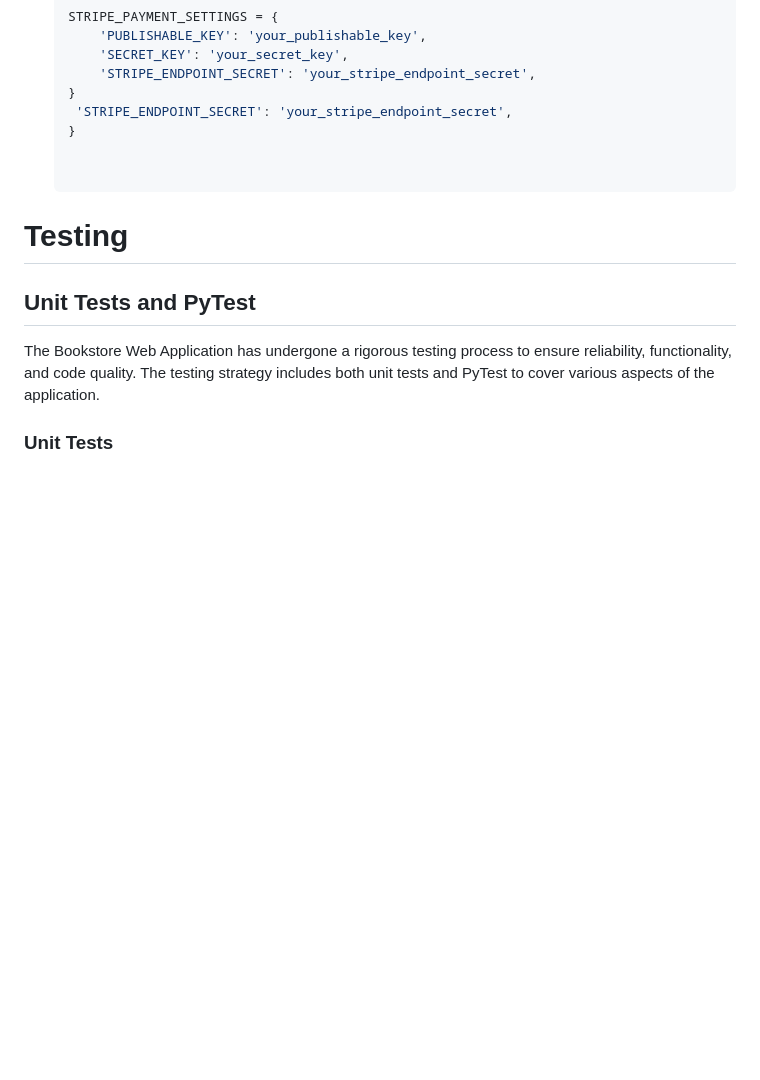
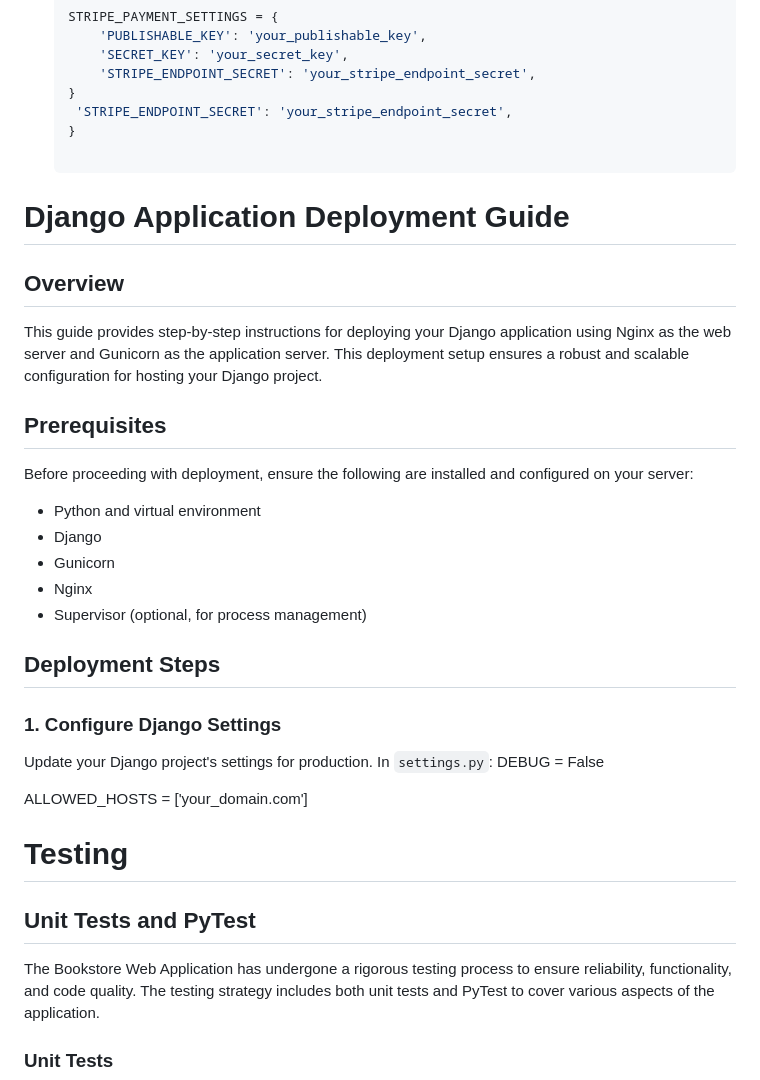
Before and after one commit to RahulSuregaonkar/Book-Store, a Markdown page: README.md, the part around the change. GitHub-like rendering; blank space fills up the shorter version.

```diff
--- a/README.md
+++ b/README.md
@@ -184,6 +184,29 @@ To enable Stripe payment functionality in your Django project, follow these step
     'STRIPE_ENDPOINT_SECRET': 'your_stripe_endpoint_secret',
    }
 
+# Django Application Deployment Guide
+## Overview
+
+This guide provides step-by-step instructions for deploying your Django application using Nginx as the web server and Gunicorn as the application server. This deployment setup ensures a robust and scalable configuration for hosting your Django project.
+## Prerequisites
+
+Before proceeding with deployment, ensure the following are installed and configured on your server:
+
+- Python and virtual environment
+- Django
+- Gunicorn
+- Nginx
+- Supervisor (optional, for process management)
+
+## Deployment Steps
+
+### 1. Configure Django Settings
+
+Update your Django project's settings for production. In `settings.py`:
+DEBUG = False
+
+ALLOWED_HOSTS = ['your_domain.com']
+
 
 # Testing
 
```
